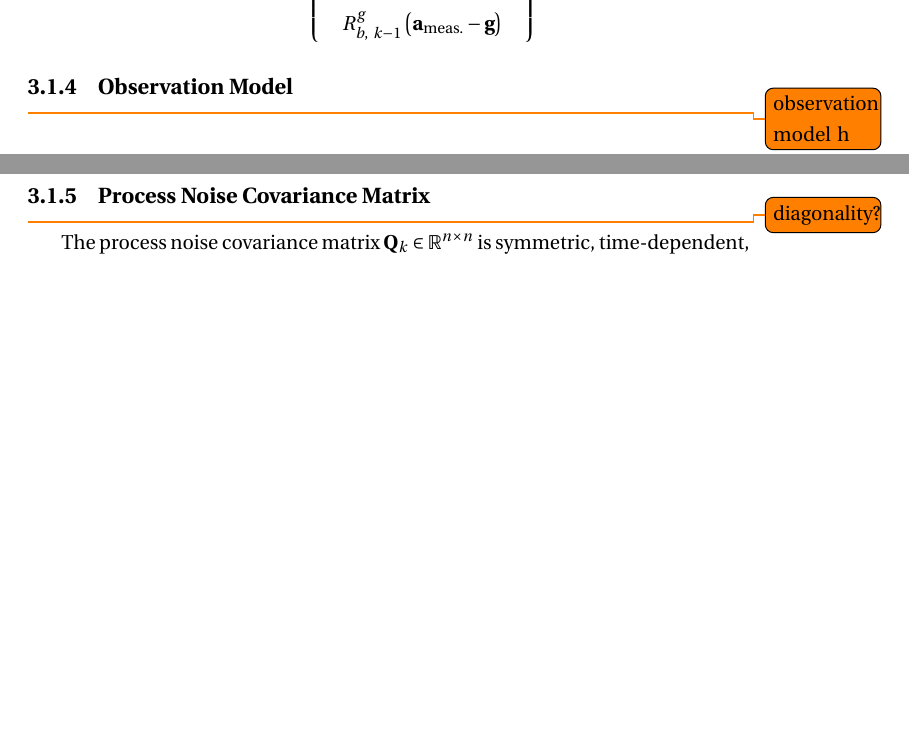
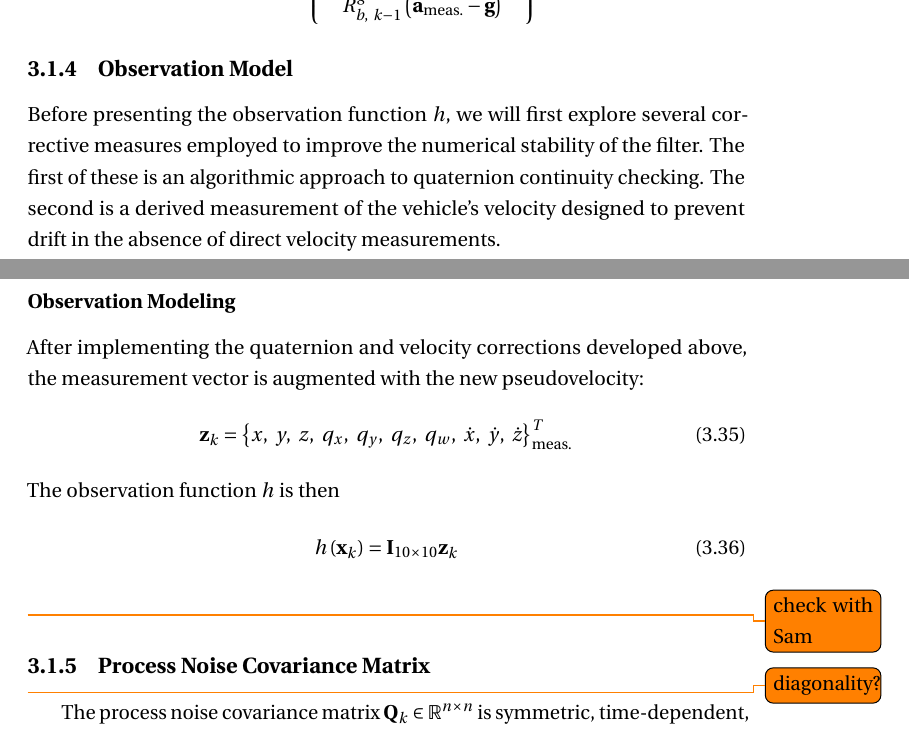
Before and after one commit to josheddy/ms_thesis, a LaTeX thesis (main.tex, which reads Alg_Design.tex): two parts of pages 27 and 30 of 67, joined at a grey line, cut at the place of the change, the shorter picture padded with empty space. Compiled offline with pdfLaTeX.

Commit message:
added obs func

```diff
--- a/Alg_Design.tex
+++ b/Alg_Design.tex
@@ -203,7 +203,9 @@ f \left( \mathbf{x}_{k} \right) =
 \end{equation}
 
 \subsection{Observation Model} \label{Observation_Model}
-\todo{observation model h}
+
+Before presenting the observation function $h$, we will first explore several corrective measures employed to improve the numerical stability of the filter. The first of these is an algorithmic approach to quaternion continuity checking. The second is a derived measurement of the vehicle's velocity designed to prevent drift in the absence of direct velocity measurements.
+
 \subsubsection{Quaternion Continuity Correction}
 
 A defect was discovered in the ROS implementation of PTAM during preliminary testing. PTAM's quaternion estimates switch sign without warning after the camera rotates approximately 270 degrees, clockwise or counterclockwise. This aberrant behavior was provoked predictably in dozens of early tests in multiple testing areas, precluding the possibility of a one-off mapping error caused by a particular environment.
@@ -270,6 +272,21 @@ To prevent this potentially catastrophic drift, velocity is estimated by numeric
 %
 This pseudovelocity correction prevents unbounded velocity drift, which in turn makes the filter's output numerically stable.
 
+\subsubsection{Observation Modeling}
+
+After implementing the quaternion and velocity corrections developed above, the measurement vector is augmented with the new pseudovelocity:
+%
+\begin{equation}
+\mathbf{z}_{k} = \left\lbrace x,\ y,\ z,\ q_{x},\ q_{y},\ q_{z},\ q_{w},\ \dot{x},\ \dot{y},\ \dot{z} \right\rbrace ^{T} _{\text{meas.}}
+\end{equation}
+%
+The observation function $h$ is then
+%
+\begin{equation}
+h \left( \mathbf{x}_{k} \right) = \mathbf{I}_{10 \times 10} \mathbf{z}_{k}
+\end{equation}
+\todo{check with Sam}
+
 \subsection{Process Noise Covariance Matrix} \label{sec:Q_Matrix}
 \todo{diagonality?}
 The process noise covariance matrix $\mathbf{Q}_{k} \in \mathbb{R}^{n \times n}$ is symmetric, time-dependent, and positive definite. We assume that its nonzero coefficients are a function of multiple integrations between the linear accelerations and angular velocities measured by the vehicle's 3-axis accelerometer and 3-axis gyroscope.
```
Also changed, not shown: 8 other files.
